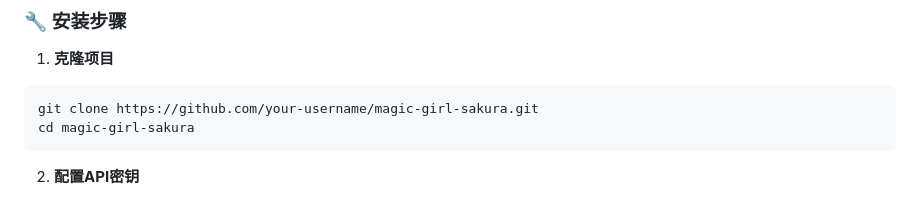
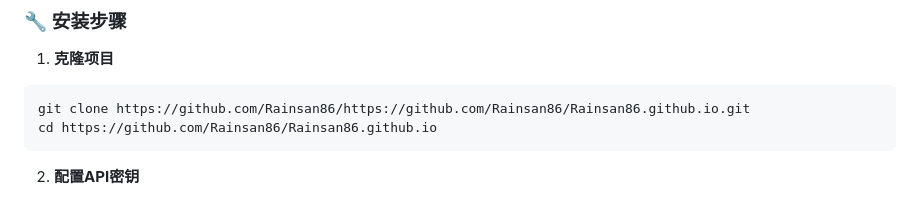
Before and after one commit to Rainsan86/Rainsan86.github.io, a Markdown page: README.md, the part around one of its changes. Rendered like a GitHub page.

````diff
--- a/README.md
+++ b/README.md
@@ -72,8 +72,8 @@
 
 1. **克隆项目**
 ```bash
-git clone https://github.com/your-username/magic-girl-sakura.git
-cd magic-girl-sakura
+git clone https://github.com/Rainsan86/https://github.com/Rainsan86/Rainsan86.github.io.git
+cd https://github.com/Rainsan86/Rainsan86.github.io
 ```
 
 2. **配置API密钥**
````
Also changed, not shown: other parts of README.md (+7 -7 lines).
